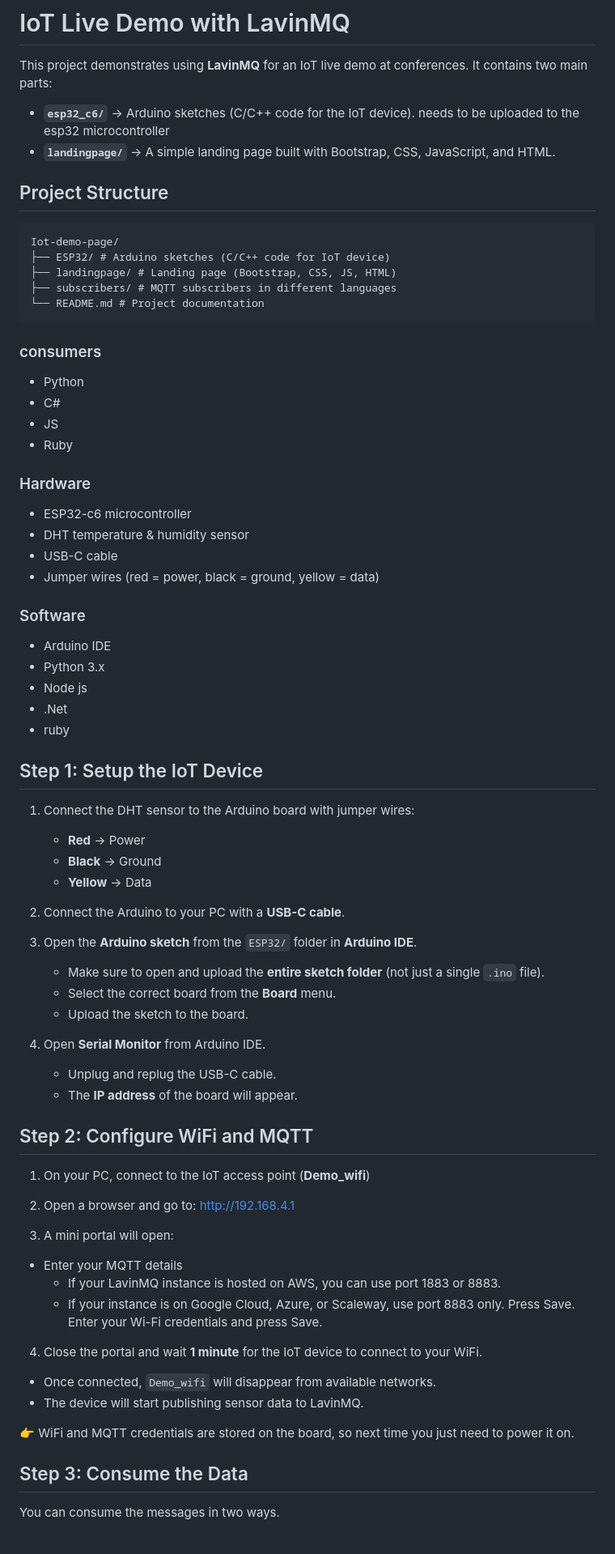
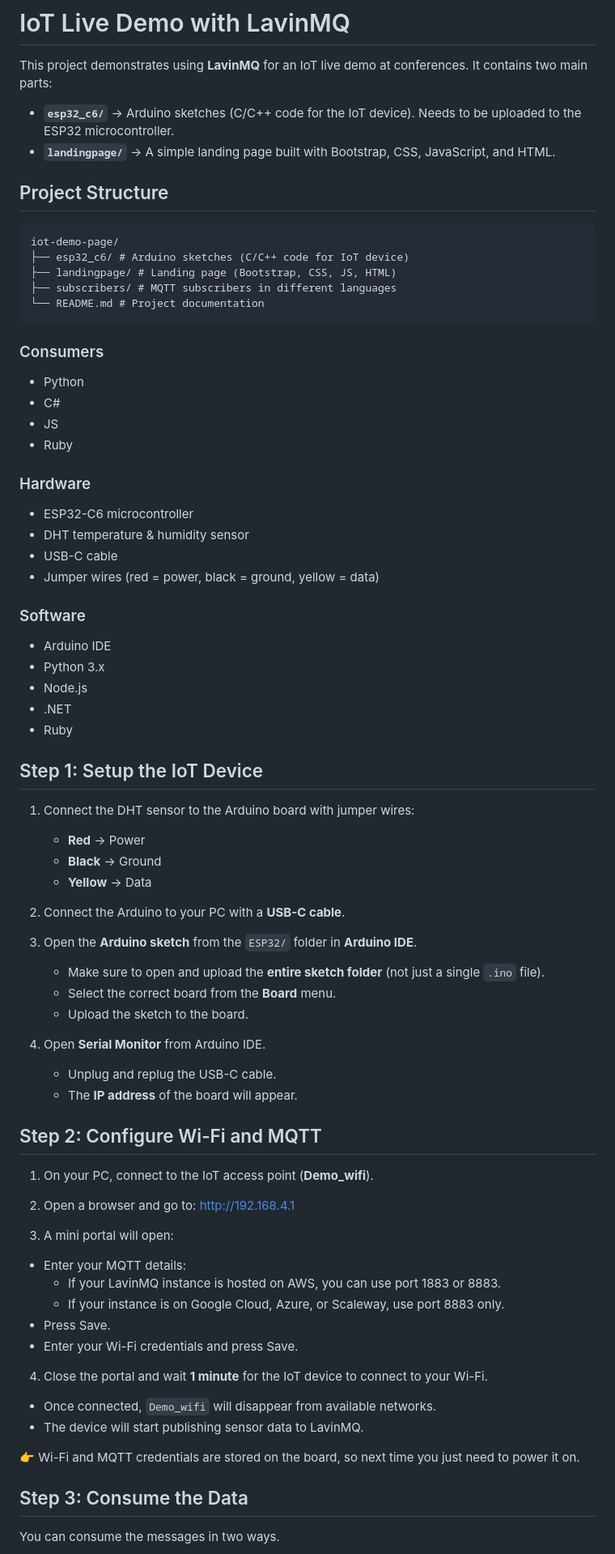
Before and after one commit to cloudamqp/iot-demo-page, a Markdown page: README.md, the part around one of its changes. Shown at 81% size. GitHub-like rendering.

Commit message:
Touch up README

````diff
--- a/README.md
+++ b/README.md
@@ -3,29 +3,27 @@
 This project demonstrates using **LavinMQ** for an IoT live demo at conferences.
 It contains two main parts:
 
-- **`esp32_c6/`** → Arduino sketches  (C/C++ code for the IoT device). needs to be uploaded to the esp32 microcontroller
+- **`esp32_c6/`** → Arduino sketches (C/C++ code for the IoT device). Needs to be uploaded to the ESP32 microcontroller.
 - **`landingpage/`** → A simple landing page built with Bootstrap, CSS, JavaScript, and HTML.
 
-
-
-##  Project Structure
+## Project Structure
 
 ```
-Iot-demo-page/
-├── ESP32/ # Arduino sketches (C/C++ code for IoT device)
+iot-demo-page/
+├── esp32_c6/ # Arduino sketches (C/C++ code for IoT device)
 ├── landingpage/ # Landing page (Bootstrap, CSS, JS, HTML)
 ├── subscribers/ # MQTT subscribers in different languages
 └── README.md # Project documentation
 ```
 
-### consumers
+### Consumers
 - Python
 - C#
 - JS
 - Ruby
 
 ### Hardware
-- ESP32-c6 microcontroller
+- ESP32-C6 microcontroller
 - DHT temperature & humidity sensor
 - USB-C cable
 - Jumper wires (red = power, black = ground, yellow = data)
@@ -33,9 +31,9 @@ Iot-demo-page/
 ### Software
 - Arduino IDE
 - Python 3.x
-- Node js
-- .Net
-- ruby
+- Node.js
+- .NET
+- Ruby
 
 ##  Step 1: Setup the IoT Device
 
@@ -48,35 +46,32 @@ Iot-demo-page/
 
 3. Open the **Arduino sketch** from the `ESP32/` folder in **Arduino IDE**.
    - Make sure to open and upload the **entire sketch folder** (not just a single `.ino` file).
-   - Select the correct board from the  **Board** menu.
+   - Select the correct board from the **Board** menu.
    - Upload the sketch to the board.
 
 4. Open **Serial Monitor** from Arduino IDE.
    - Unplug and replug the USB-C cable.
    - The **IP address** of the board will appear.
 
+## Step 2: Configure Wi-Fi and MQTT
 
-## Step 2: Configure WiFi and MQTT
+1. On your PC, connect to the IoT access point (**Demo_wifi**).
 
-1. On your PC, connect to the IoT access point (**Demo_wifi**)
-
-2. Open a browser and go to:  http://192.168.4.1
-
+2. Open a browser and go to: http://192.168.4.1
 
 3. A mini portal will open:
 
-- Enter your MQTT details
+- Enter your MQTT details:
    - If your LavinMQ instance is hosted on AWS, you can use port 1883 or 8883.
    - If your instance is on Google Cloud, Azure, or Scaleway, use port 8883 only.
-Press Save.
-Enter your Wi-Fi credentials and press Save.
+- Press Save.
+- Enter your Wi-Fi credentials and press Save.
 
-4. Close the portal and wait **1 minute** for the IoT device to connect to your WiFi.
+4. Close the portal and wait **1 minute** for the IoT device to connect to your Wi-Fi.
 - Once connected, `Demo_wifi` will disappear from available networks.
 - The device will start publishing sensor data to LavinMQ.
 
-👉 WiFi and MQTT credentials are stored on the board, so next time you just need to power it on.
-
+👉 Wi-Fi and MQTT credentials are stored on the board, so next time you just need to power it on.
 
 ## Step 3: Consume the Data
 
````
Also changed, not shown: other parts of README.md (+4 -4 lines).
